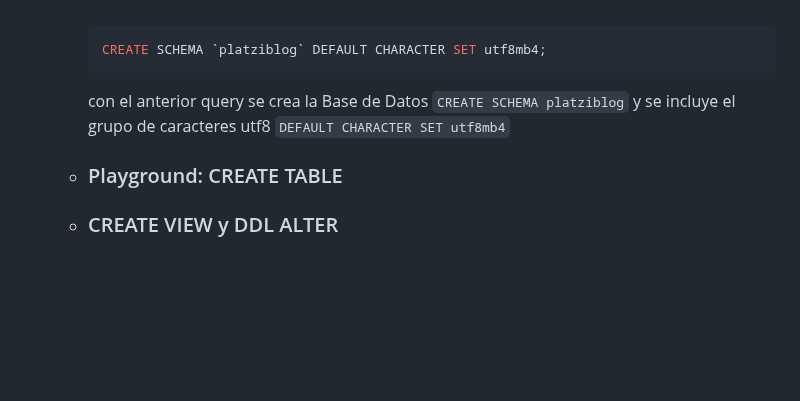
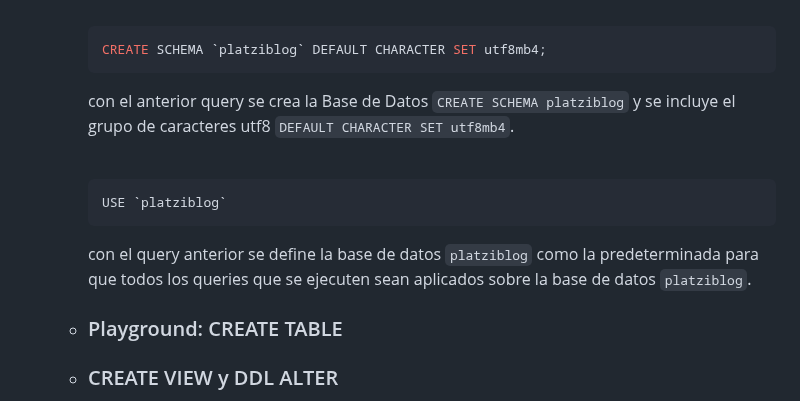
Before and after one commit to MaodeColombia/TPS_SENA, a Markdown page: 1.Fundamentos_Bases_de_Datos/README.md, the part around the change. GitHub-like rendering; blank space fills up the shorter version.

Commit message:
USE DATABASE

````diff
--- a/1.Fundamentos_Bases_de_Datos/README.md
+++ b/1.Fundamentos_Bases_de_Datos/README.md
@@ -63,7 +63,15 @@
     ```MySQL
     CREATE SCHEMA `platziblog` DEFAULT CHARACTER SET utf8mb4;
     ```
-    con el anterior query se crea la Base de Datos `CREATE SCHEMA platziblog` y se incluye el grupo de caracteres utf8 `DEFAULT CHARACTER SET utf8mb4`
+    con el anterior query se crea la Base de Datos `CREATE SCHEMA platziblog` y se incluye el grupo de caracteres utf8 `DEFAULT CHARACTER SET utf8mb4`.
+
+    <br>
+
+    ```MySQL
+    USE `platziblog`
+    ```
+
+    con el query anterior se define la base de datos `platziblog` como la predeterminada para que todos los queries que se ejecuten sean aplicados sobre la base de datos `platziblog`.
 
   - ### Playground: CREATE TABLE
 
````
